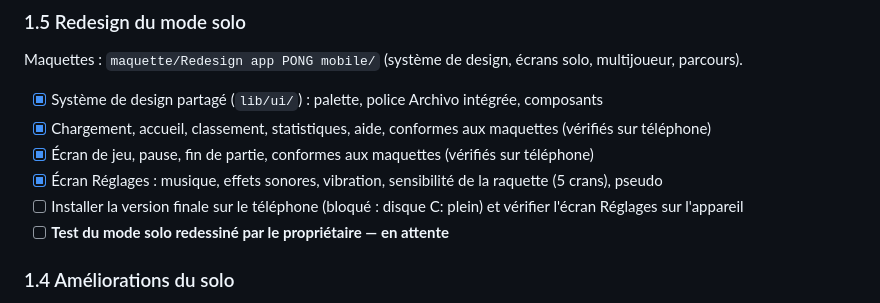
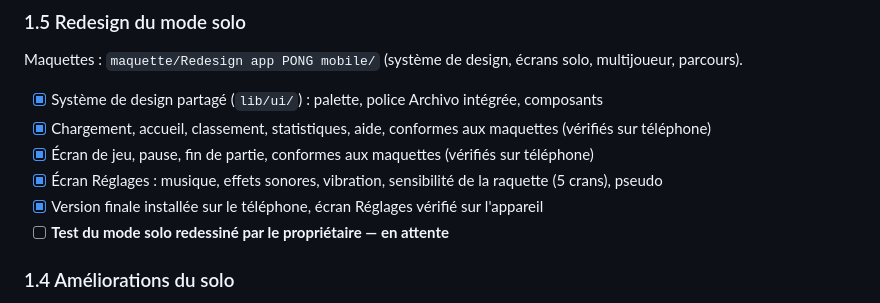
Before and after one commit to Dadihans23/PONG-GAME, a Markdown page: ROADMAP.md, the part around the change. Rendered like a GitHub page.

Commit message:
Roadmap : version finale du redesign solo installée
Co-Authored-By: Claude Opus 5.5 <noreply@anthropic.com>

```diff
--- a/ROADMAP.md
+++ b/ROADMAP.md
@@ -76,7 +76,7 @@ Maquettes : `maquette/Redesign app PONG mobile/` (système de design, écrans so
 - [x] Chargement, accueil, classement, statistiques, aide, conformes aux maquettes (vérifiés sur téléphone)
 - [x] Écran de jeu, pause, fin de partie, conformes aux maquettes (vérifiés sur téléphone)
 - [x] Écran Réglages : musique, effets sonores, vibration, sensibilité de la raquette (5 crans), pseudo
-- [ ] Installer la version finale sur le téléphone (bloqué : disque C: plein) et vérifier l'écran Réglages sur l'appareil
+- [x] Version finale installée sur le téléphone, écran Réglages vérifié sur l'appareil
 - [ ] **Test du mode solo redessiné par le propriétaire — en attente**
 
 ### 1.4 Améliorations du solo
```
